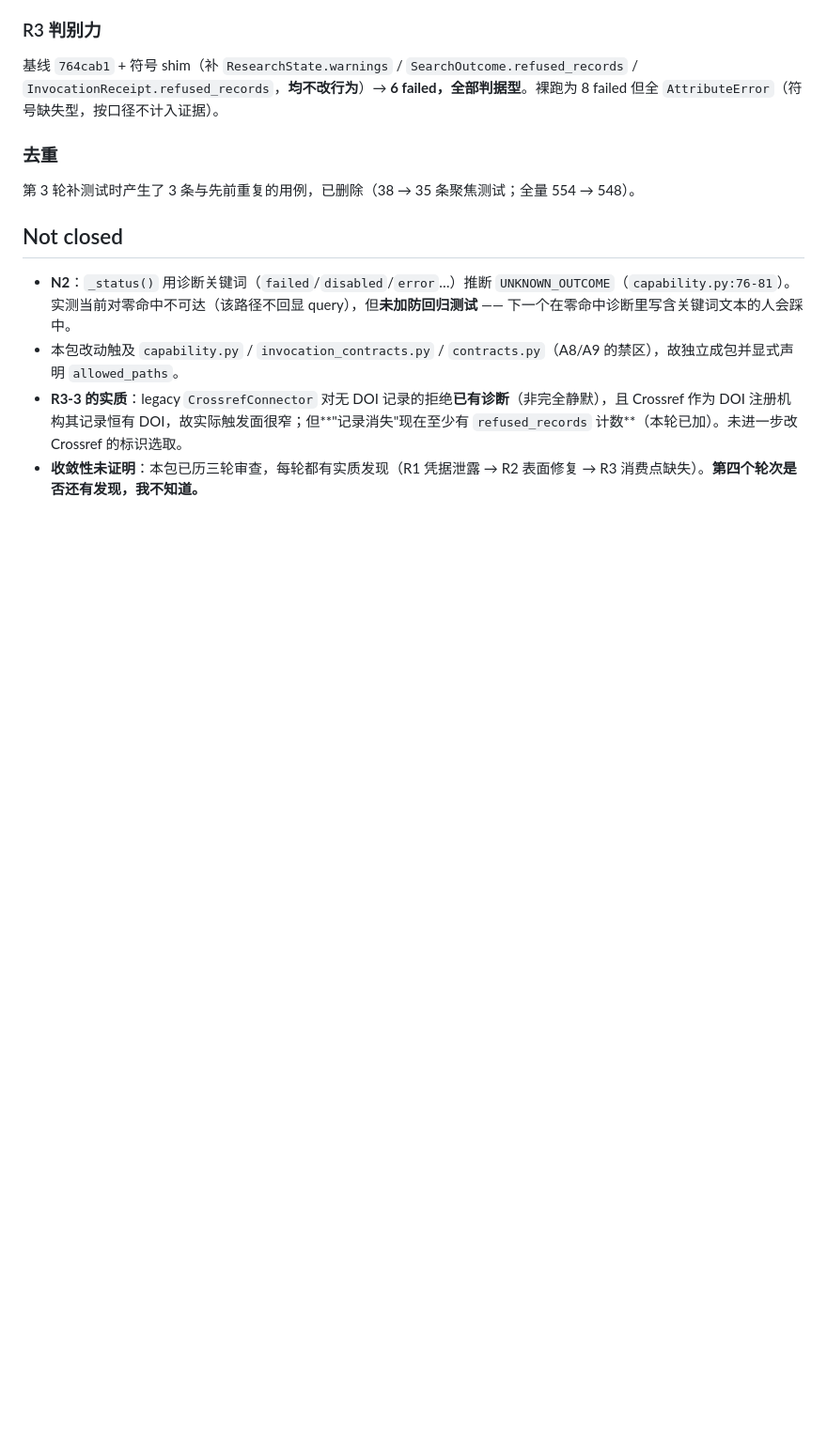
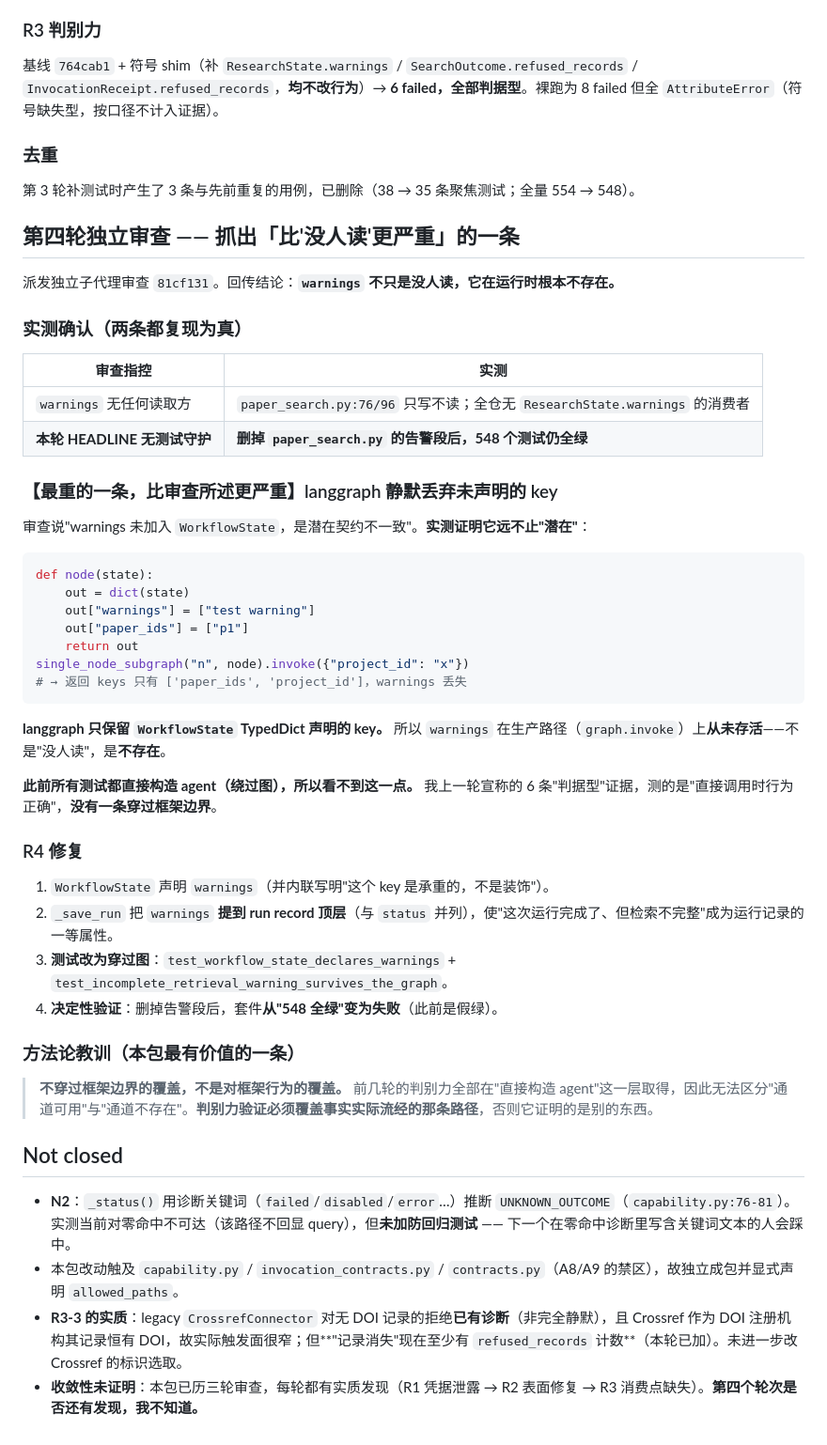
Before and after one commit to CovD831/AutoResearch, a Markdown page: .ai-team/tasks/S4-A6-BIBLIOGRAPHIC-CLAIM.md, the part around the change. Shown at 94% size. Drawn GitHub-style; blank space fills up the shorter version.

Commit message:
docs(S4-A6): record the fourth round — the warning channel never survived the graph

````diff
--- a/.ai-team/tasks/S4-A6-BIBLIOGRAPHIC-CLAIM.md
+++ b/.ai-team/tasks/S4-A6-BIBLIOGRAPHIC-CLAIM.md
@@ -105,6 +105,47 @@
 
 第 3 轮补测试时产生了 3 条与先前重复的用例，已删除（38 → 35 条聚焦测试；全量 554 → 548）。
 
+## 第四轮独立审查 —— 抓出「比'没人读'更严重」的一条
+
+派发独立子代理审查 `81cf131`。回传结论：**`warnings` 不只是没人读，它在运行时根本不存在。**
+
+### 实测确认（两条都复现为真）
+
+| 审查指控 | 实测 |
+|---|---|
+| `warnings` 无任何读取方 | `paper_search.py:76/96` 只写不读；全仓无 `ResearchState.warnings` 的消费者 |
+| **本轮 HEADLINE 无测试守护** | **删掉 `paper_search.py` 的告警段后，548 个测试仍全绿** |
+
+### 【最重的一条，比审查所述更严重】langgraph 静默丢弃未声明的 key
+
+审查说"warnings 未加入 `WorkflowState`，是潜在契约不一致"。**实测证明它远不止"潜在"**：
+
+```python
+def node(state):
+    out = dict(state)
+    out["warnings"] = ["test warning"]
+    out["paper_ids"] = ["p1"]
+    return out
+single_node_subgraph("n", node).invoke({"project_id": "x"})
+# → 返回 keys 只有 ['paper_ids', 'project_id']，warnings 丢失
+```
+
+**langgraph 只保留 `WorkflowState` TypedDict 声明的 key。** 所以 `warnings` 在生产路径（`graph.invoke`）上**从未存活**——不是"没人读"，是**不存在**。
+
+**此前所有测试都直接构造 agent（绕过图），所以看不到这一点。** 我上一轮宣称的 6 条"判据型"证据，测的是"直接调用时行为正确"，**没有一条穿过框架边界**。
+
+### R4 修复
+
+1. `WorkflowState` 声明 `warnings`（并内联写明"这个 key 是承重的，不是装饰"）。
+2. `_save_run` 把 `warnings` **提到 run record 顶层**（与 `status` 并列），使"这次运行完成了、但检索不完整"成为运行记录的一等属性。
+3. **测试改为穿过图**：`test_workflow_state_declares_warnings` + `test_incomplete_retrieval_warning_survives_the_graph`。
+4. **决定性验证**：删掉告警段后，套件**从"548 全绿"变为失败**（此前是假绿）。
+
+### 方法论教训（本包最有价值的一条）
+
+> **不穿过框架边界的覆盖，不是对框架行为的覆盖。**
+> 前几轮的判别力全部在"直接构造 agent"这一层取得，因此无法区分"通道可用"与"通道不存在"。**判别力验证必须覆盖事实实际流经的那条路径**，否则它证明的是别的东西。
+
 ## Not closed
 
 - **N2**：`_status()` 用诊断关键词（`failed`/`disabled`/`error`…）推断 `UNKNOWN_OUTCOME`（`capability.py:76-81`）。实测当前对零命中不可达（该路径不回显 query），但**未加防回归测试** —— 下一个在零命中诊断里写含关键词文本的人会踩中。
````
